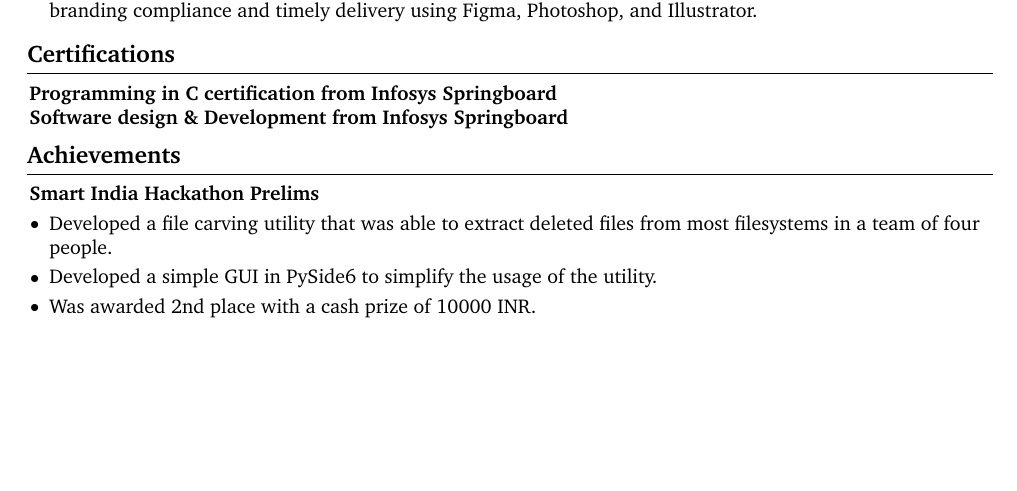
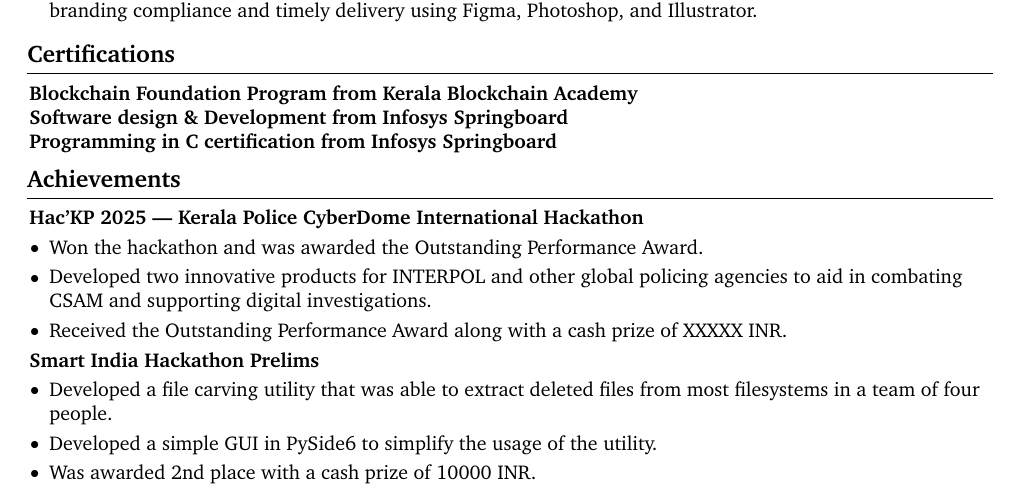
Before and after one commit to TimsTittus/Resume, a LaTeX CV (resume.tex): part of page 2 of 2 before the commit and part of page 2 of 3 after it, cut so that both start at the same text, the shorter picture padded with empty space. Compiled offline with pdfLaTeX.

Commit message:
Feat: added certificate and achievement

```diff
--- a/resume.tex
+++ b/resume.tex
@@ -413,7 +413,7 @@
             \begin{twocolentry}{
                 %\href{https://googledrive.com}{certficate}  uncomment this to link certificate later
             }
-                \textbf{Programming in C certification from Infosys Springboard}
+                \textbf{Blockchain Foundation Program from Kerala Blockchain Academy}
                 \end{twocolentry}
 
             \begin{twocolentry}{
@@ -423,11 +423,23 @@
                 \end{twocolentry}
         \end{samepage}
 
+        \begin{twocolentry}{
+                %\href{https://googledrive.com}{certficate}  uncomment this to link certificate later
+            }
+                \textbf{Programming in C certification from Infosys Springboard}
+                \end{twocolentry}
+
 \vspace{0.20 cm}
 
     \section{Achievements}
 
         \begin{samepage}
+                \textbf{Hac'KP 2025 — Kerala Police CyberDome International Hackathon}
+                \begin{highlights}
+                    \item Won the hackathon and was awarded the Outstanding Performance Award.
+                    \item Developed two innovative products for INTERPOL and other global policing agencies to aid in combating CSAM and supporting digital investigations.
+                    \item Received the Outstanding Performance Award along with a cash prize of XXXXX INR.
+                \end{highlights}
 
                 \textbf{Smart India Hackathon Prelims}
                 \begin{highlights}
```
